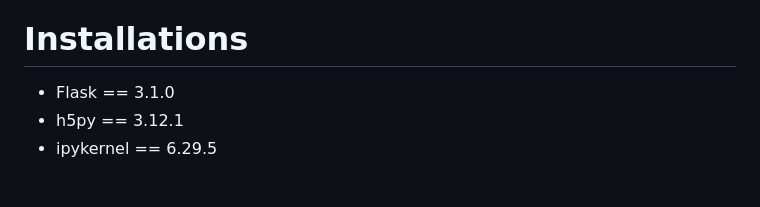
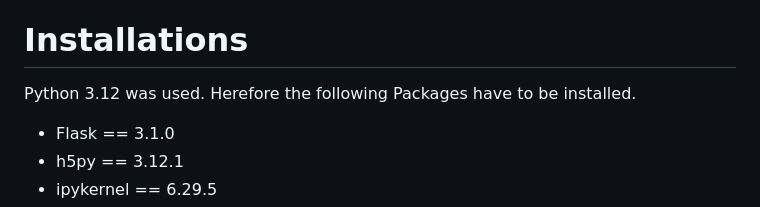
Before and after one commit to data-ml-wizzi/UDACITY_dog_breed_classifier, a Markdown page: README.md, the part around the change. Drawn GitHub-style; blank space fills up the shorter version.

Commit message:
README >> updated Installations

```diff
--- a/README.md
+++ b/README.md
@@ -28,6 +28,8 @@ Then I setup a train_dog_classifier with the learning from 6. which uses Transfe
 Furthermore a Flask App was build as an Front End for the Users. Here they can Upload a picture and then according to the requested logic it is determined it the picture contains a human, dog or neither. The uploaded image is displayed and in case of an detected dog or human its breed is classified.
 
 # Installations <a name="installations"></a>
+
+Python 3.12 was used. Herefore the following Packages have to be installed.
 
 <ul>
     <li>Flask           == 3.1.0
```
